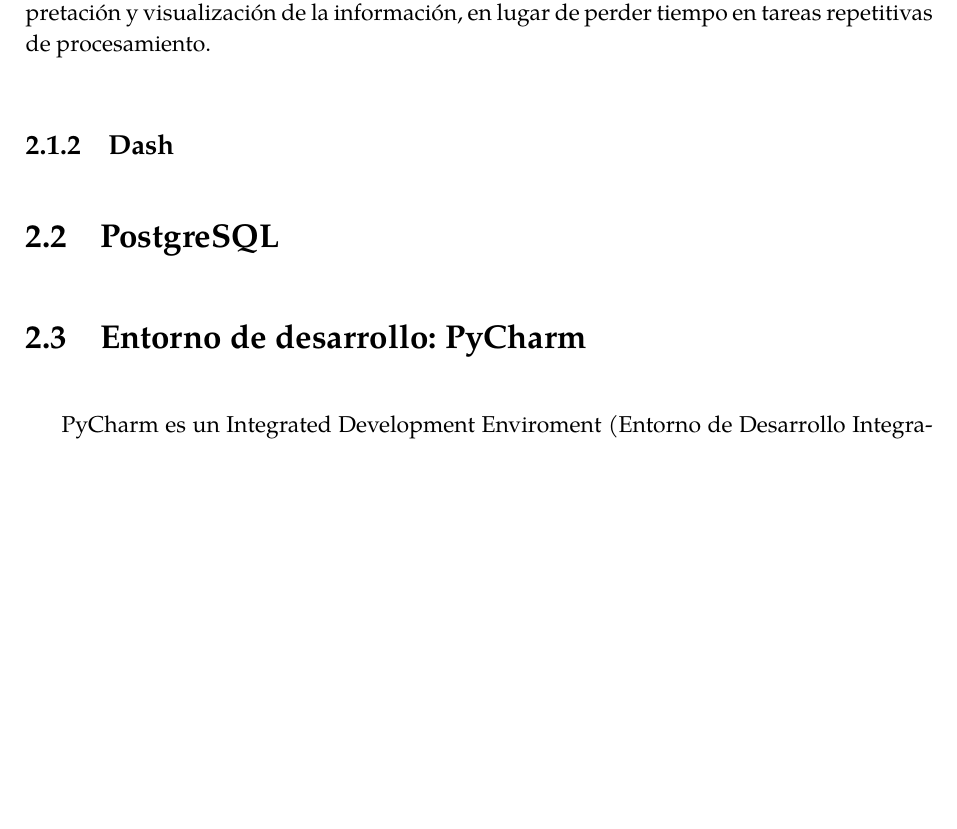
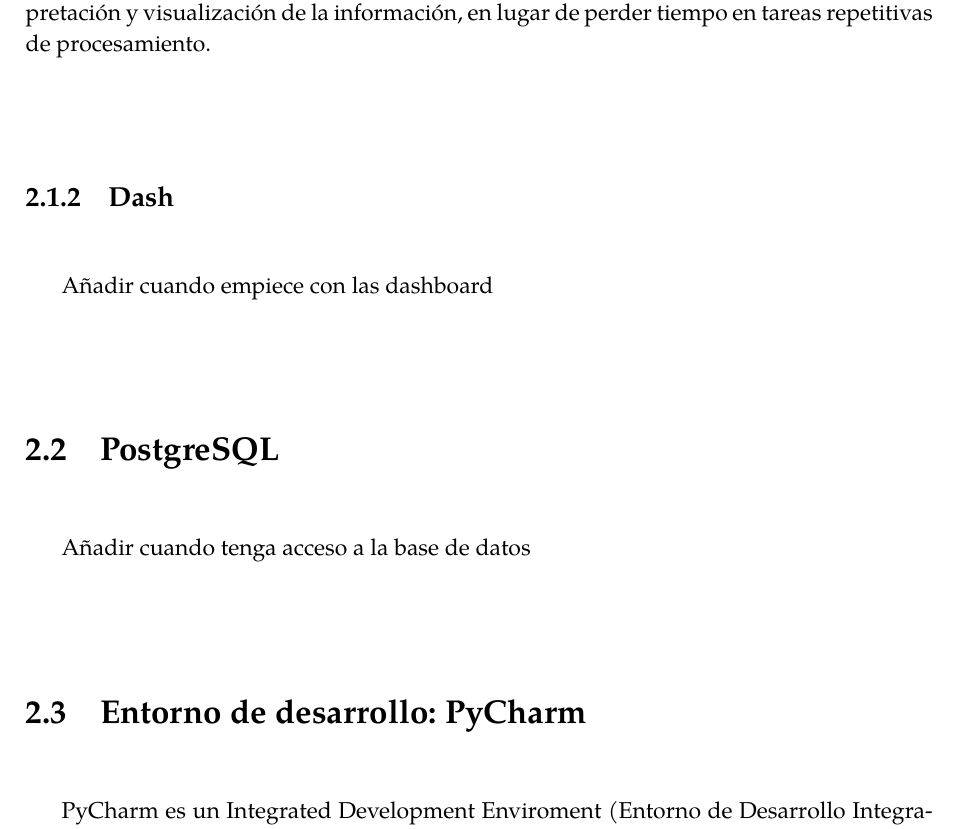
Before and after one commit to RoboticsLabURJC/2024-tfg-alejandro-aguilera, a LaTeX book (memoria/memoria.tex): part of page 24 of 29, cut so that both start at the same text, the shorter picture padded with empty space. The pictures show the PDF file memoria/memoria.pdf that the author committed with the source.

Commit message:
Corregir herratas + listo para primera revision

```diff
--- a/memoria/memoria.tex
+++ b/memoria/memoria.tex
@@ -558,9 +558,11 @@
 En el contexto de este proyecto, pandas es la mejor opción porque la plataforma en la que se desarrollará ya está basada en Python y requiere una gestión eficiente de datos tabulares. Ademas, como se menciona en Python for Data Analysis, 3rd Edition, pandas no solo facilita la manipulación de datos, sino que también nos permite enfocarnos en la interpretación y visualización de la información, en lugar de perder tiempo en tareas repetitivas de procesamiento.
 
 \subsection{Dash}
+Añadir cuando empiece con las dashboard
 
 \section{PostgreSQL}
 \label{sec:PostgreSQL}
+Añadir cuando tenga acceso a la base de datos
 
 \section{Entorno de desarrollo: PyCharm}
 \label{sec:entorno_de_desarrollo}
```
Also changed, not shown: memoria/memoria.pdf, memoria/memoria.tex (2 more changed lines).
